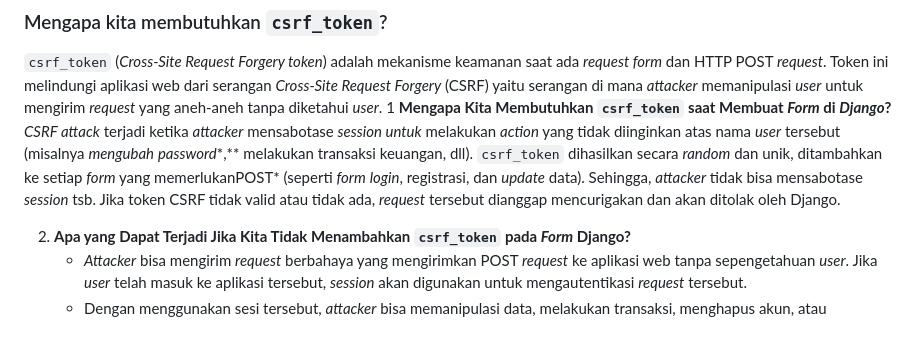
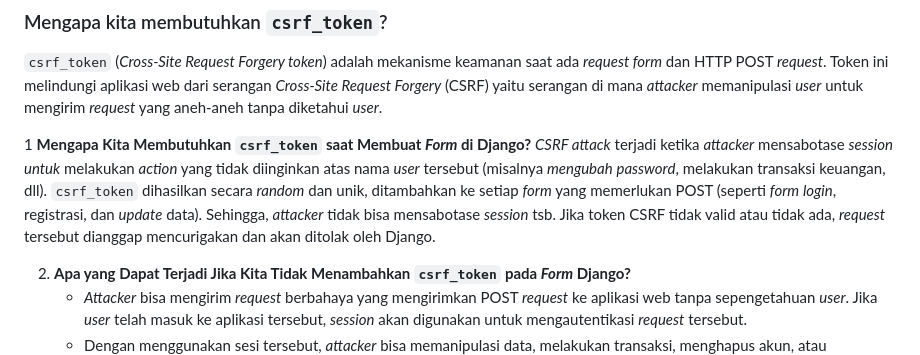
Before and after one commit to theoalll/eshop-pbp, a Markdown page: README.md, the part around one of its changes. GitHub-like rendering; folded sections open; blank space fills up the shorter version.

Commit message:
fix README for tugas 4

```diff
--- a/README.md
+++ b/README.md
@@ -146,8 +146,9 @@ JSON (*JavaScript Object Notation*) dan XML (*eXtensible Markup Language*) adala
 
 ### Mengapa kita membutuhkan `csrf_token`?
 `csrf_token` (*Cross-Site Request Forgery token*) adalah mekanisme keamanan saat ada *request form* dan HTTP POST *request*. Token ini melindungi aplikasi web dari serangan *Cross-Site Request Forgery* (CSRF) yaitu serangan di mana *attacker* memanipulasi *user* untuk mengirim *request* yang aneh-aneh tanpa diketahui *user*.
-1 **Mengapa Kita Membutuhkan `csrf_token` saat Membuat *Form* di *Django*?**
-   *CSRF attack* terjadi ketika *attacker* mensabotase *session untuk* melakukan *action* yang tidak diinginkan atas nama *user* tersebut (misalnya *mengubah* *password**,** melakukan transaksi keuangan, dll). `csrf_token` dihasilkan secara *random* dan unik, ditambahkan ke setiap *form* yang memerlukanPOST* (seperti *form* *login*, registrasi, dan *update* data). Sehingga, *attacker* tidak bisa mensabotase *session* tsb. Jika token CSRF tidak valid atau tidak ada, *request* tersebut dianggap mencurigakan dan akan ditolak oleh Django.
+
+1 **Mengapa Kita Membutuhkan `csrf_token` saat Membuat *Form* di Django?**
+   *CSRF attack* terjadi ketika *attacker* mensabotase *session untuk* melakukan *action* yang tidak diinginkan atas nama *user* tersebut (misalnya *mengubah* *password*, melakukan transaksi keuangan, dll). `csrf_token` dihasilkan secara *random* dan unik, ditambahkan ke setiap *form* yang memerlukan POST (seperti *form* *login*, registrasi, dan *update* data). Sehingga, *attacker* tidak bisa mensabotase *session* tsb. Jika token CSRF tidak valid atau tidak ada, *request* tersebut dianggap mencurigakan dan akan ditolak oleh Django.
 
 2. **Apa yang Dapat Terjadi Jika Kita Tidak Menambahkan `csrf_token` pada *Form* Django?**
    - *Attacker* bisa mengirim *request* berbahaya yang mengirimkan POST *request* ke aplikasi web tanpa sepengetahuan *user*. Jika *user* telah masuk ke aplikasi tersebut, *session* akan digunakan untuk mengautentikasi *request* tersebut.
```
Also changed, not shown: other parts of README.md (+4 -4 lines).
